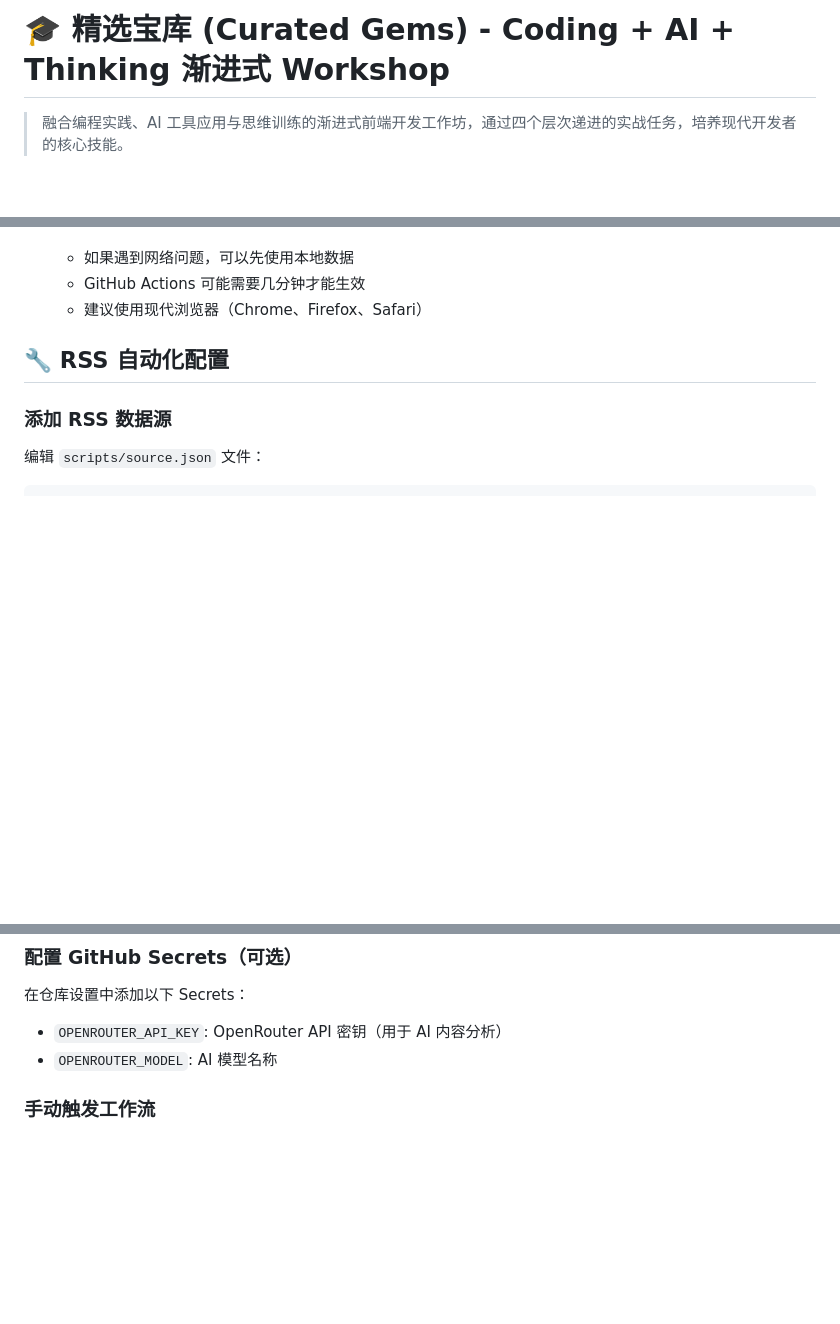
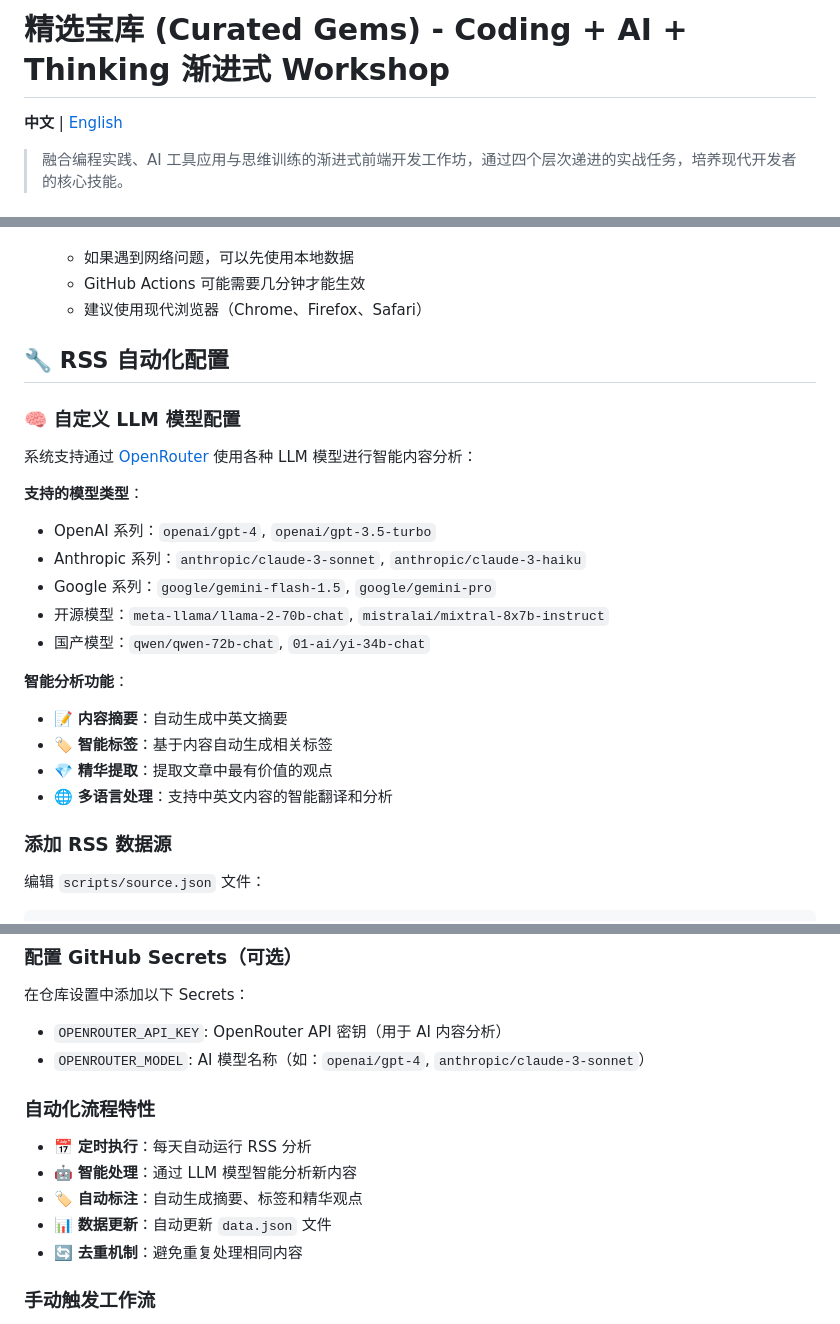
Before and after one commit to zhaomiao413-glitch/curated-gems, a Markdown page: README.md, 3 parts joined by grey strips. GitHub-like rendering; blank space fills up the shorter version.

```diff
--- a/README.md
+++ b/README.md
@@ -1,4 +1,6 @@
-# 🎓 精选宝库 (Curated Gems) - Coding + AI + Thinking 渐进式 Workshop
+# 精选宝库 (Curated Gems) - Coding + AI + Thinking 渐进式 Workshop
+
+**中文** | [English](README_EN.md)
 
 > 融合编程实践、AI 工具应用与思维训练的渐进式前端开发工作坊，通过四个层次递进的实战任务，培养现代开发者的核心技能。
 
@@ -182,6 +183,23 @@ curated-gems/
 
 ## 🔧 RSS 自动化配置
 
+### 🧠 自定义 LLM 模型配置
+
+系统支持通过 [OpenRouter](https://openrouter.ai/) 使用各种 LLM 模型进行智能内容分析：
+
+**支持的模型类型**：
+- OpenAI 系列：`openai/gpt-4`, `openai/gpt-3.5-turbo`
+- Anthropic 系列：`anthropic/claude-3-sonnet`, `anthropic/claude-3-haiku`
+- Google 系列：`google/gemini-flash-1.5`, `google/gemini-pro`
+- 开源模型：`meta-llama/llama-2-70b-chat`, `mistralai/mixtral-8x7b-instruct`
+- 国产模型：`qwen/qwen-72b-chat`, `01-ai/yi-34b-chat`
+
+**智能分析功能**：
+- 📝 **内容摘要**：自动生成中英文摘要
+- 🏷️ **智能标签**：基于内容自动生成相关标签
+- 💎 **精华提取**：提取文章中最有价值的观点
+- 🌐 **多语言处理**：支持中英文内容的智能翻译和分析
+
 ### 添加 RSS 数据源
 
 编辑 `scripts/source.json` 文件：
@@ -199,7 +217,15 @@ curated-gems/
 
 在仓库设置中添加以下 Secrets：
 - `OPENROUTER_API_KEY`: OpenRouter API 密钥（用于 AI 内容分析）
-- `OPENROUTER_MODEL`: AI 模型名称
+- `OPENROUTER_MODEL`: AI 模型名称（如：`openai/gpt-4`, `anthropic/claude-3-sonnet`）
+
+### 自动化流程特性
+
+- 📅 **定时执行**：每天自动运行 RSS 分析
+- 🤖 **智能处理**：通过 LLM 模型智能分析新内容
+- 🏷️ **自动标注**：自动生成摘要、标签和精华观点
+- 📊 **数据更新**：自动更新 `data.json` 文件
+- 🔄 **去重机制**：避免重复处理相同内容
 
 ### 手动触发工作流
 
```
Also changed, not shown: other parts of README.md (+1 -2 lines), README_EN.md (added, +202 -0 lines).
